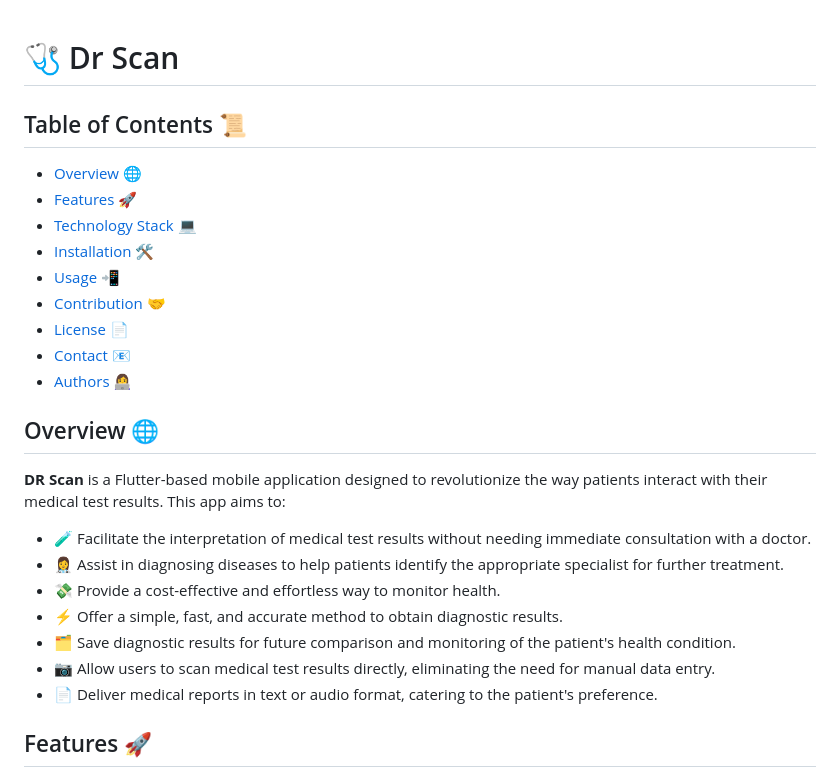
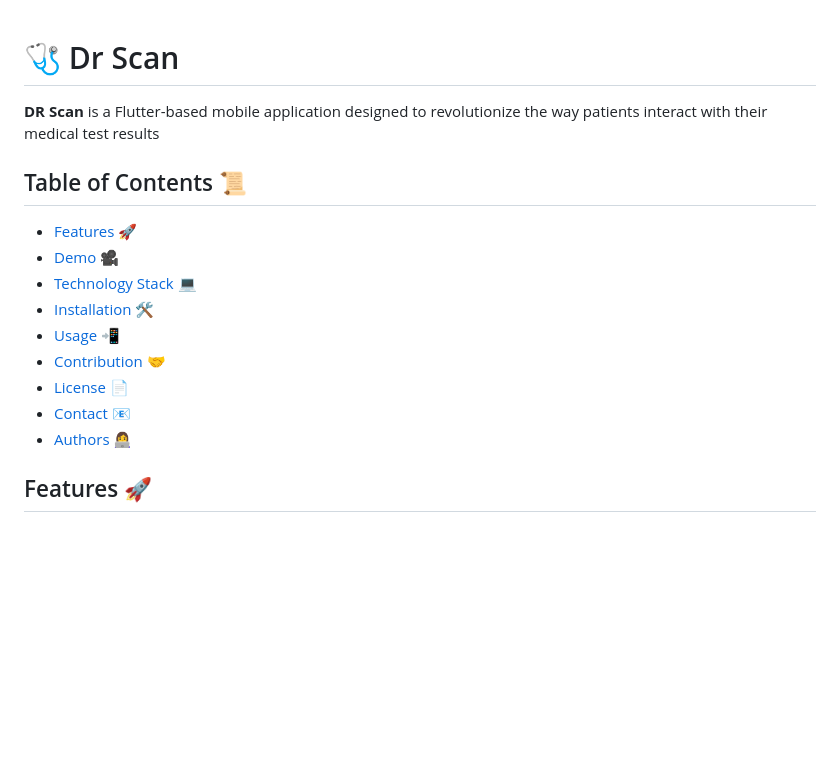
Before and after one commit to Omnia-97/dr_scan_project_graduation, a Markdown page: README.md, the part around the change. Rendered like a GitHub page; blank space fills up the shorter version.

```diff
--- a/README.md
+++ b/README.md
@@ -1,8 +1,9 @@
 # 🩺 Dr Scan
+**DR Scan** is a Flutter-based mobile application designed to revolutionize the way patients interact with their medical test results
 
 ## Table of Contents 📜
-- [Overview](#overview) 🌐
 - [Features](#features) 🚀
+- [Demo](#demo) 🎥
 - [Technology Stack](#technology-stack) 💻
 - [Installation](#installation) 🛠️
 - [Usage](#usage) 📲
@@ -11,17 +12,6 @@
 - [Contact](#contact) 📧
 - [Authors](#authors) 👩‍💻
 
-## Overview 🌐
-
-**DR Scan** is a Flutter-based mobile application designed to revolutionize the way patients interact with their medical test results. This app aims to:
-
-- 🧪 Facilitate the interpretation of medical test results without needing immediate consultation with a doctor.
-- 👩‍⚕️ Assist in diagnosing diseases to help patients identify the appropriate specialist for further treatment.
-- 💸 Provide a cost-effective and effortless way to monitor health.
-- ⚡ Offer a simple, fast, and accurate method to obtain diagnostic results.
-- 🗂 Save diagnostic results for future comparison and monitoring of the patient's health condition.
-- 📷 Allow users to scan medical test results directly, eliminating the need for manual data entry.
-- 📄 Deliver medical reports in text or audio format, catering to the patient's preference.
 
 ## Features 🚀
 
```
